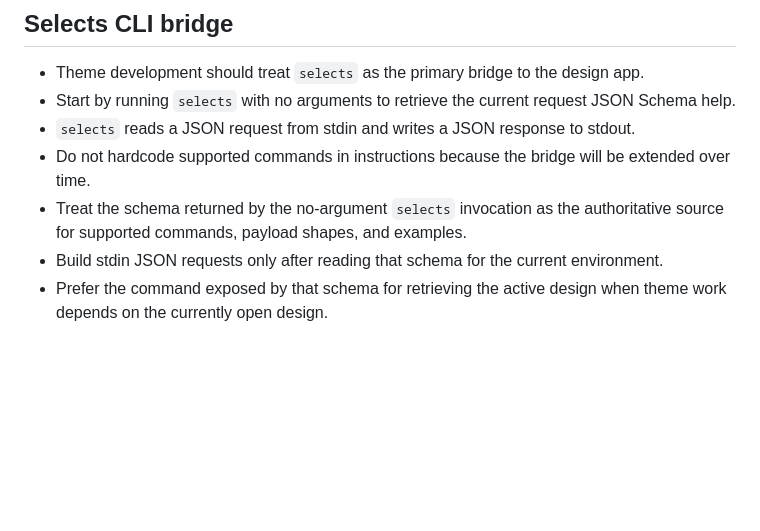
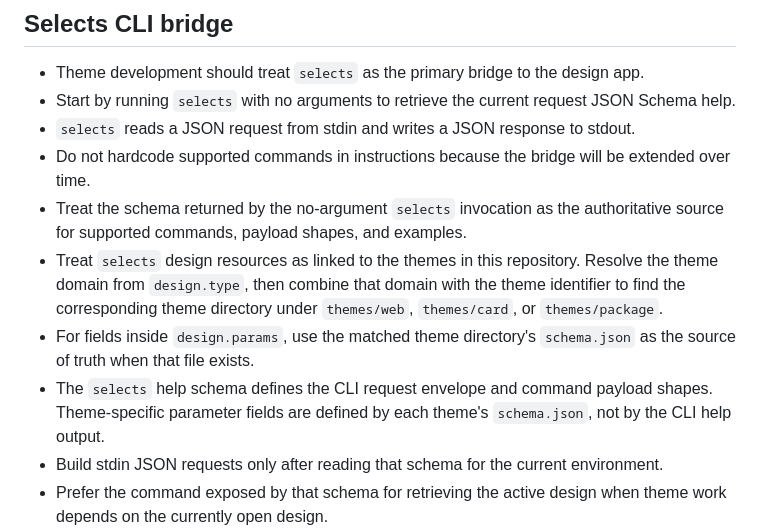
Before and after one commit to lemois/selects-themes, a Markdown page: AGENTS.md, the part around the change. GitHub-like rendering; blank space fills up the shorter version.

Commit message:
docs: update AGENTS.md

```diff
--- a/AGENTS.md
+++ b/AGENTS.md
@@ -46,6 +46,9 @@
 - `selects` reads a JSON request from stdin and writes a JSON response to stdout.
 - Do not hardcode supported commands in instructions because the bridge will be extended over time.
 - Treat the schema returned by the no-argument `selects` invocation as the authoritative source for supported commands, payload shapes, and examples.
+- Treat `selects` design resources as linked to the themes in this repository. Resolve the theme domain from `design.type`, then combine that domain with the theme identifier to find the corresponding theme directory under `themes/web`, `themes/card`, or `themes/package`.
+- For fields inside `design.params`, use the matched theme directory's `schema.json` as the source of truth when that file exists.
+- The `selects` help schema defines the CLI request envelope and command payload shapes. Theme-specific parameter fields are defined by each theme's `schema.json`, not by the CLI help output.
 - Build stdin JSON requests only after reading that schema for the current environment.
 - Prefer the command exposed by that schema for retrieving the active design when theme work depends on the currently open design.
 - If the design app is not running, `selects` does not work. Treat that as an environment precondition, not a theme bug.
```
